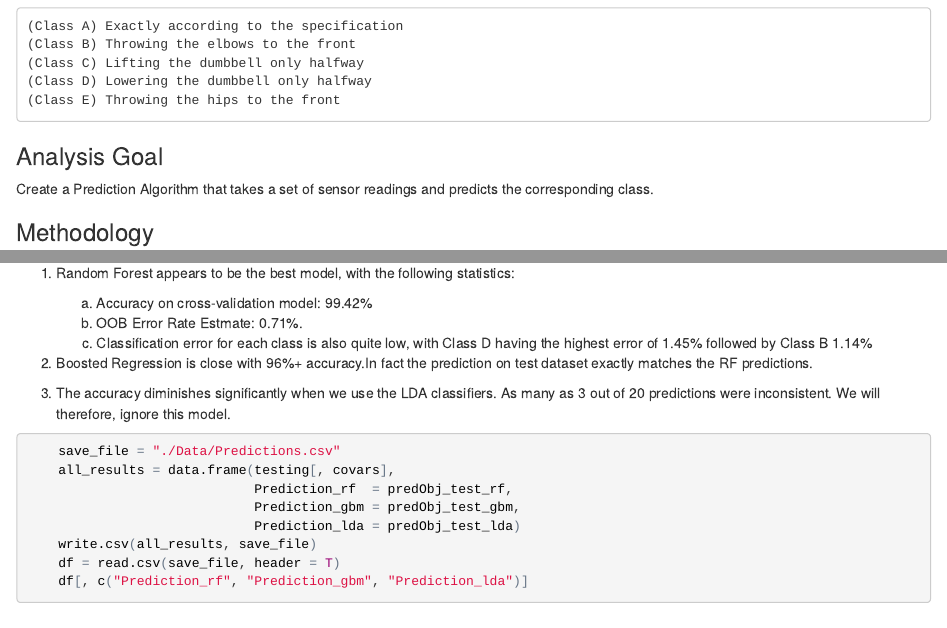
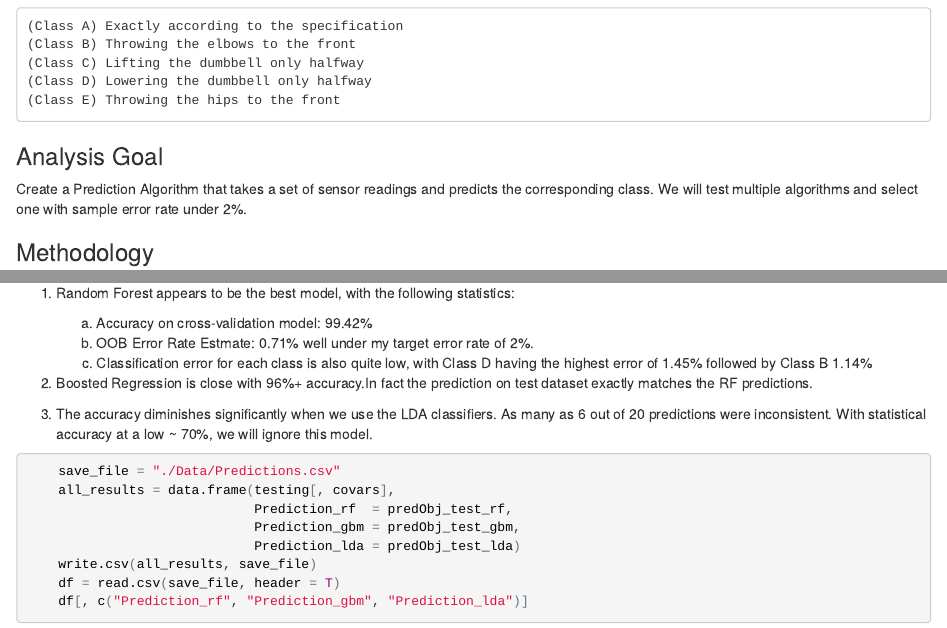
Before and after one commit to Sanjay-Srivastava/PracticalMachineLearning, an R Markdown document (Project.Rmd): the page in a window 1100 px wide, from 460 px down, and a second part further down, joined at a grey line. The pictures show the output file Project.html that the author committed with the source, opened offline.

Commit message:
Minor changes to text explaining error rates

````diff
--- a/Project.Rmd
+++ b/Project.Rmd
@@ -25,7 +25,7 @@ Six participants were asked to perform one set of 10 repetitions of the Unilater
     (Class E) Throwing the hips to the front
 
 ### Analysis Goal
-Create a Prediction Algorithm that takes a set of sensor readings and predicts the corresponding class.
+Create a Prediction Algorithm that takes a set of sensor readings and predicts the corresponding class. We will test multiple algorithms and select one with sample error rate under 2%.
 
 ### Methodology
 To develop a prediction model, we will perform the following steps:
@@ -333,12 +333,12 @@ As seen from above, the accuracy of the model is still pretty good at 96% + when
 1. Random Forest appears to be the best model, with the following statistics:
 
       (a) Accuracy on cross-validation model: 99.42%
-      (b) OOB Error Rate Estmate: 0.71%.
+      (b) OOB Error Rate Estmate: 0.71% well under my target error rate of 2%.
       (c) Classification error for each class is also quite low, with Class D having the highest error of 1.45% followed by Class B 1.14%
 
 2. Boosted Regression is close with 96%+ accuracy.In fact the prediction on test dataset exactly matches the RF predictions.
 
-3. The accuracy diminishes significantly when we use the LDA classifiers. As many as 3 out of 20 predictions were inconsistent. We will therefore, ignore this model.
+3. The accuracy diminishes significantly when we use the LDA classifiers. As many as 6 out of 20 predictions were inconsistent. With statistical accuracy at a low ~ 70%, we will ignore this model.
 
 
 ```{r Save_Predictions}
````
Also changed, not shown: Project.html.
